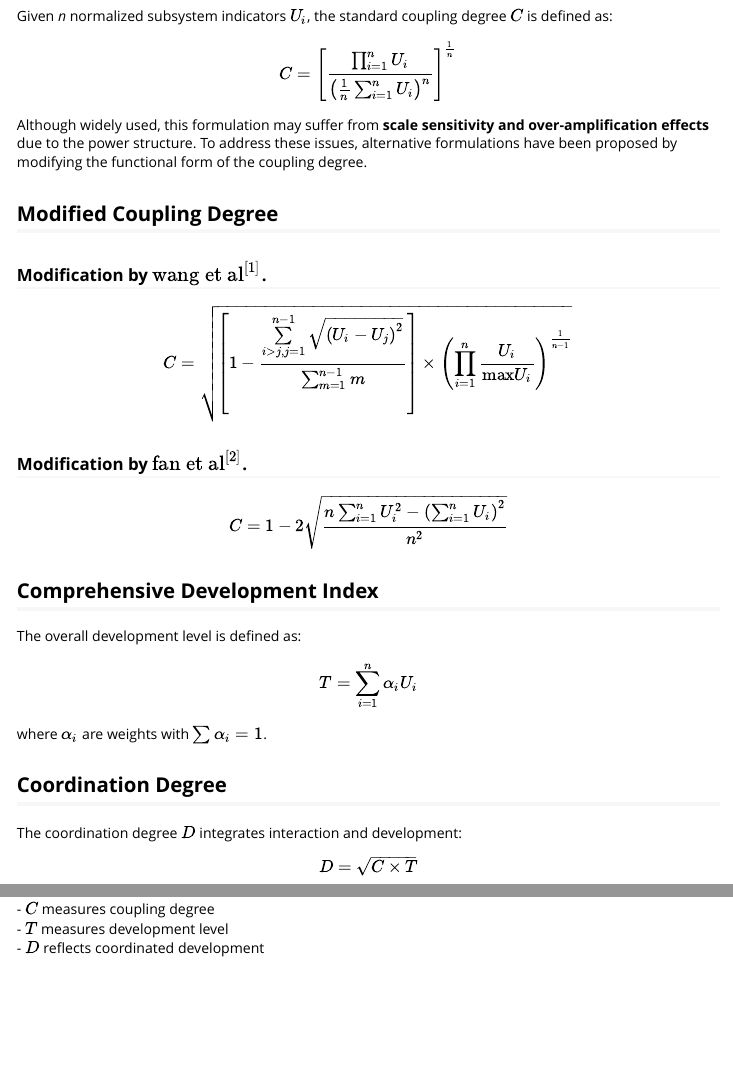
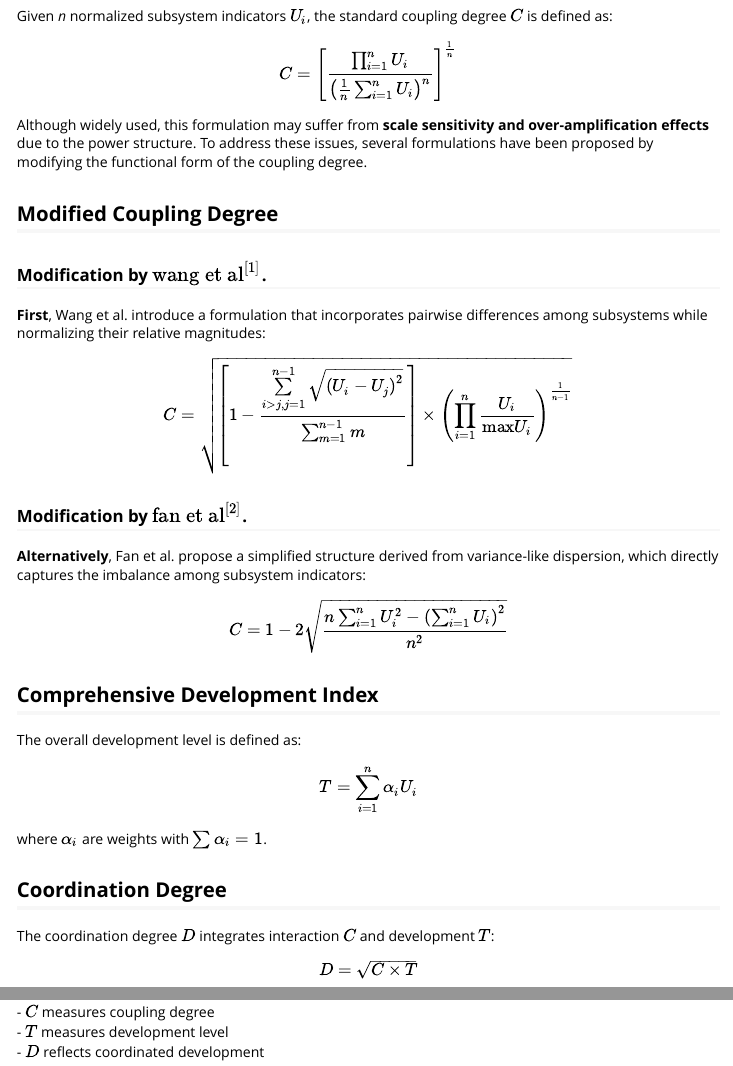
Before and after one commit to stscl/coupling, an R Markdown document (vignettes/ccd.Rmd): the page in a window 1100 px wide, from 410 px down, and a second part further down, joined at a grey line. Rendered offline with R 4.5, knitr and Pandoc, with nearby package versions.

Commit message:
draft ccd vignette

```diff
--- a/vignettes/ccd.Rmd
+++ b/vignettes/ccd.Rmd
@@ -32,17 +32,21 @@ $$
 C = \left[ \frac{\prod_{i=1}^{n} U_i}{\left( \frac{1}{n} \sum_{i=1}^{n} U_i \right)^n} \right]^{\frac{1}{n}}
 $$
 
-Although widely used, this formulation may suffer from **scale sensitivity and over-amplification effects** due to the power structure. To address these issues, alternative formulations have been proposed by modifying the functional form of the coupling degree.
+Although widely used, this formulation may suffer from **scale sensitivity and over-amplification effects** due to the power structure. To address these issues, several formulations have been proposed by modifying the functional form of the coupling degree.
 
 ## Modified Coupling Degree
 
 ### Modification by $\text{wang et al}^{[1]}$.
+
+**First**, Wang et al. introduce a formulation that incorporates pairwise differences among subsystems while normalizing their relative magnitudes:
 
 $$
 C = \sqrt{\left[1-\frac{\sum\limits_{i>j,j=1}^{n-1} \sqrt{\left(U_i-U_j\right)^2}}{\sum_{m=1}^{n-1}m}\right] \times \left(\prod_{i=1}^n \frac{U_i}{\text{max} U_i}\right)^{\frac{1}{n-1}}}
 $$
 
 ### Modification by $\text{fan et al}^{[2]}$.
+
+**Alternatively**, Fan et al. propose a simplified structure derived from variance-like dispersion, which directly captures the imbalance among subsystem indicators:
 
 $$
 C = 1-2\sqrt{\frac{n\sum_{i=1}^n U_i^2 - \left(\sum_{i=1}^n U_i\right)^2}{n^2}}
@@ -60,7 +64,7 @@ where $\alpha_i$ are weights with $\sum \alpha_i = 1$.
 
 ## Coordination Degree
 
-The coordination degree $D$ integrates interaction and development:
+The coordination degree $D$ integrates interaction $C$ and development $T$:
 
 $$
 D = \sqrt{C \times T}
```
